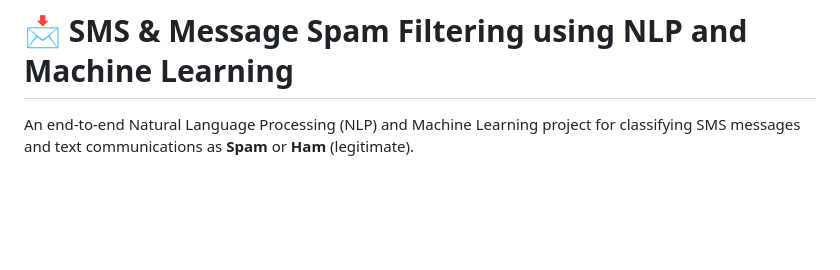
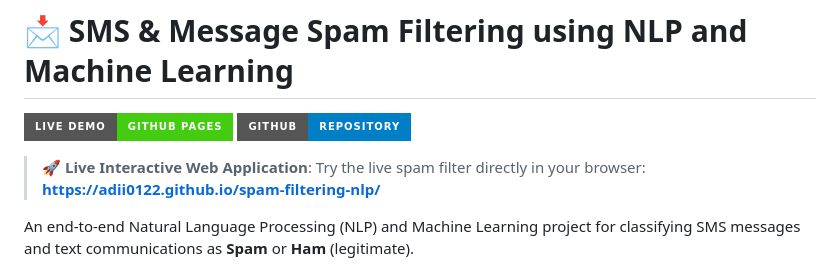
Before and after one commit to adii0122/spam-filtering-nlp, a Markdown page: README.md, the part around the change. Rendered like a GitHub page; badges without logos; blank space fills up the shorter version.

Commit message:
Add prominent live demo link and badge banner to README.md

```diff
--- a/README.md
+++ b/README.md
@@ -1,4 +1,9 @@
 # 📩 SMS & Message Spam Filtering using NLP and Machine Learning
+
+[![Live Demo](https://img.shields.io/badge/Live%20Demo-GitHub%20Pages-success?style=for-the-badge&logo=github)](https://adii0122.github.io/spam-filtering-nlp/)
+[![Repository](https://img.shields.io/badge/GitHub-Repository-blue?style=for-the-badge&logo=github)](https://github.com/adii0122/spam-filtering-nlp)
+
+> 🚀 **Live Interactive Web Application**: Try the live spam filter directly in your browser: **[https://adii0122.github.io/spam-filtering-nlp/](https://adii0122.github.io/spam-filtering-nlp/)**
 
 An end-to-end Natural Language Processing (NLP) and Machine Learning project for classifying SMS messages and text communications as **Spam** or **Ham** (legitimate).
 
```
